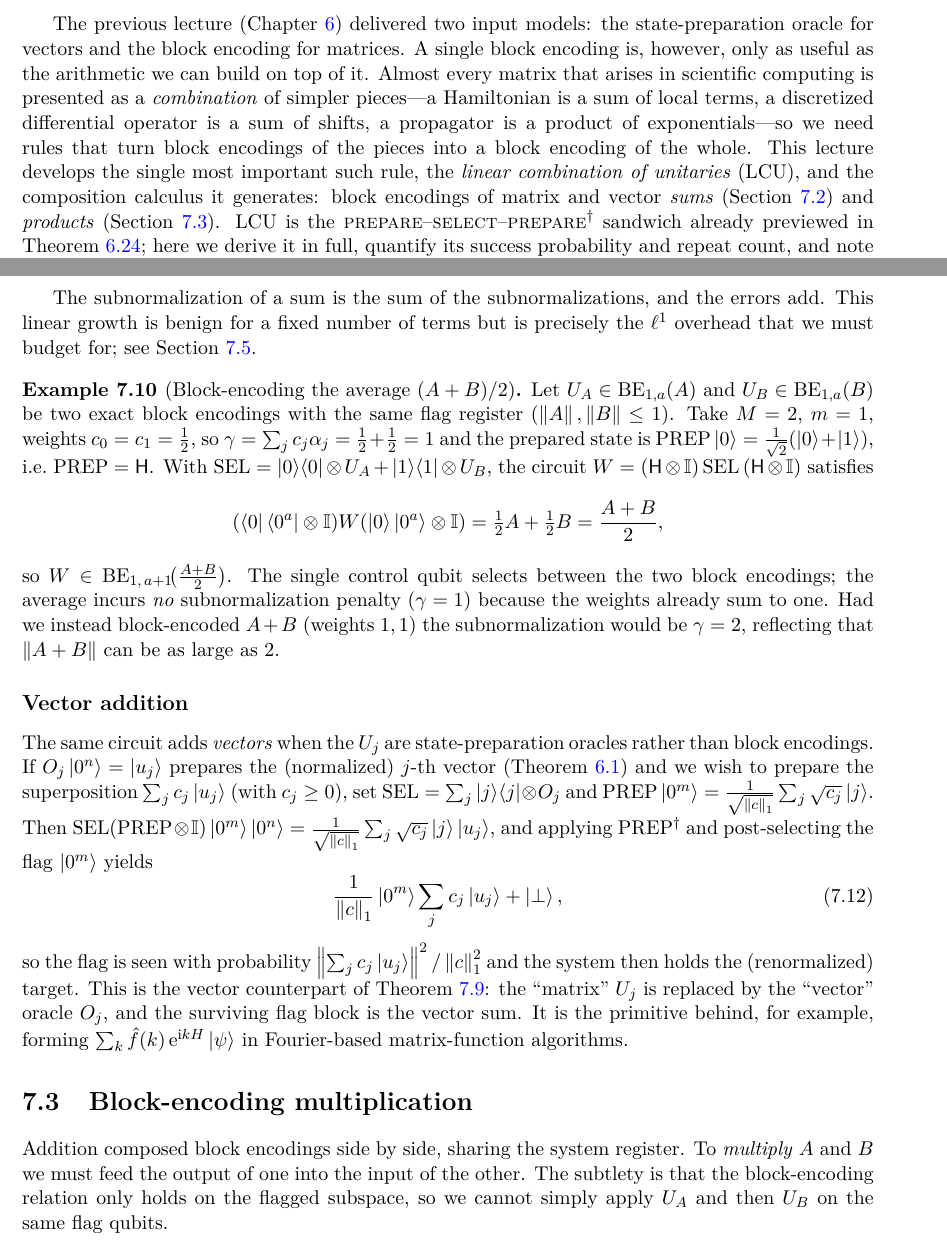
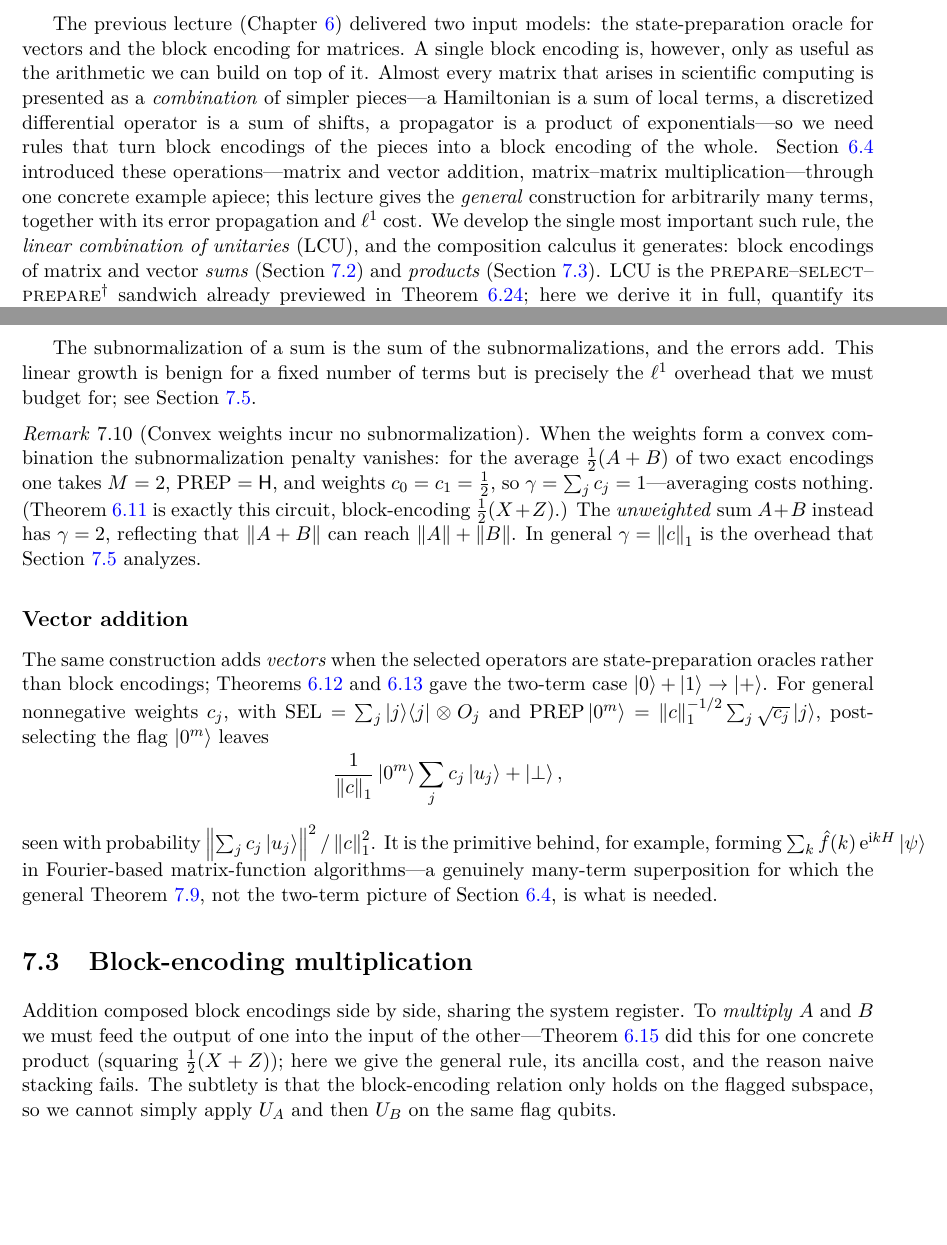
Before and after one commit to lzhang2012-sjtu/quantum-scientific-computing, a LaTeX thesis (main.tex, which reads lectures/lec07_lcu_block_encoding_arithmetic.tex): two parts of pages 115 and 119 of 215, joined at a grey line, cut so that both start at the same text, the shorter picture padded with empty space. Compiled offline with pdfLaTeX.

Commit message:
content(L6/L7): reorganize split -- Ch6 operational (ops by example), Ch7 general theory
- Ch7 intro states the division of labor with Ch6 (sec:lec06-arith)
- 7.2: keep general M-term sum prop (with error); replace duplicate (A+B)/2 example with a remark cross-referencing Ch6's (X+Z)/2; trim vector addition to the general weighted case + Fourier application
- 7.3 intro cross-references Ch6's squaring example, framing 7.3 as the general product rule + cost

Co-Authored-By: Claude <noreply@anthropic.com>

```diff
--- a/lectures/lec07_lcu_block_encoding_arithmetic.tex
+++ b/lectures/lec07_lcu_block_encoding_arithmetic.tex
@@ -18,8 +18,12 @@ on top of it. Almost every matrix that arises in scientific computing is present
 as a \emph{combination} of simpler pieces---a Hamiltonian is a sum of local terms,
 a discretized differential operator is a sum of shifts, a propagator is a product
 of exponentials---so we need rules that turn block encodings of the pieces into a
-block encoding of the whole. This lecture develops the single most important such
-rule, the \emph{linear combination of unitaries} (LCU), and the composition
+block encoding of the whole. \cref{sec:lec06-arith} introduced these operations---%
+matrix and vector addition, matrix--matrix multiplication---through one concrete
+example apiece; this lecture gives the \emph{general} construction for arbitrarily
+many terms, together with its error propagation and $\ell^1$ cost. We develop the
+single most important such rule, the \emph{linear combination of unitaries} (LCU), and
+the composition
 calculus it generates: block encodings of matrix and vector \emph{sums}
 (\cref{sec:lec07-2}) and \emph{products} (\cref{sec:lec07-3}). LCU is the
 \textsc{prepare}--\textsc{select}--\textsc{prepare}$\dg$ sandwich already
@@ -311,54 +317,45 @@ The subnormalization of a sum is the sum of the subnormalizations, and the error
 add. This linear growth is benign for a fixed number of terms but is precisely the
 $\ell^1$ overhead that we must budget for; see \cref{sec:lec07-5}.
 
-\begin{example}[Block-encoding the average $(A+B)/2$]
-\label{exa:lec07-average}
-Let $U_A\in\mathrm{BE}_{1,a}(A)$ and $U_B\in\mathrm{BE}_{1,a}(B)$ be two exact
-block encodings with the same flag register ($\norm{A},\norm{B}\le1$). Take
-$M=2$, $m=1$, weights $c_0=c_1=\tfrac12$, so $\gamma=\sum_j c_j\alpha_j=\tfrac12+
-\tfrac12=1$ and the prepared state is
-$\mathrm{PREP}\ket0=\tfrac{1}{\sqrt2}(\ket0+\ket1)$, i.e.\ $\mathrm{PREP}=\Hgate$.
-With $\mathrm{SEL}=\proj0\otimes U_A+\proj1\otimes U_B$, the circuit
-$W=(\Hgate\otimes\id)\,\mathrm{SEL}\,(\Hgate\otimes\id)$ satisfies
-\[
-  (\bra0\bra{0^a}\otimes\id)W(\ket0\ket{0^a}\otimes\id)
-  =\tfrac12 A+\tfrac12 B=\frac{A+B}{2},
-\]
-so $W\in\mathrm{BE}_{1,\,a+1}\!\bigl(\tfrac{A+B}{2}\bigr)$. The single control qubit
-selects between the two block encodings; the average incurs \emph{no}
-subnormalization penalty ($\gamma=1$) because the weights already sum to one. Had we
-instead block-encoded $A+B$ (weights $1,1$) the subnormalization would be
-$\gamma=2$, reflecting that $\norm{A+B}$ can be as large as $2$.
-\end{example}
+\begin{remark}[Convex weights incur no subnormalization]
+\label{rem:lec07-average}
+When the weights form a convex combination the subnormalization penalty vanishes: for
+the average $\tfrac12(A+B)$ of two exact encodings one takes $M=2$,
+$\mathrm{PREP}=\Hgate$, and weights $c_0=c_1=\tfrac12$, so $\gamma=\sum_j c_j=1$---%
+averaging costs nothing. (\cref{exa:lec06-add} is exactly this circuit, block-encoding
+$\tfrac12(X+Z)$.) The \emph{unweighted} sum $A+B$ instead has $\gamma=2$, reflecting
+that $\norm{A+B}$ can reach $\norm A+\norm B$. In general $\gamma=\norm{c}_1$ is the
+overhead that \cref{sec:lec07-5} analyzes.
+\end{remark}
 
 \subsection*{Vector addition}
 
-The same circuit adds \emph{vectors} when the $U_j$ are state-preparation oracles
-rather than block encodings. If $O_j\ket{0^n}=\ket{u_j}$ prepares the (normalized)
-$j$-th vector (\cref{def:lec06-sp}) and we wish to prepare the superposition
-$\sum_j c_j\ket{u_j}$ (with $c_j\ge0$), set $\mathrm{SEL}=\sum_j\proj{j}\otimes O_j$
-and $\mathrm{PREP}\ket{0^m}=\frac{1}{\sqrt{\norm{c}_1}}\sum_j\sqrt{c_j}\ket{j}$. Then
-$\mathrm{SEL}(\mathrm{PREP}\otimes\id)\ket{0^m}\ket{0^n}
-=\frac{1}{\sqrt{\norm{c}_1}}\sum_j\sqrt{c_j}\ket{j}\ket{u_j}$, and applying
-$\mathrm{PREP}\dg$ and post-selecting the flag $\ket{0^m}$ yields
-\begin{equation}
+The same construction adds \emph{vectors} when the selected operators are
+state-preparation oracles rather than block encodings;
+\cref{prop:lec06-vecadd,exa:lec06-vecadd} gave the two-term case
+$\ket0+\ket1\to\ket+$. For general nonnegative weights $c_j$, with
+$\mathrm{SEL}=\sum_j\proj{j}\otimes O_j$ and
+$\mathrm{PREP}\ket{0^m}=\norm{c}_1^{-1/2}\sum_j\sqrt{c_j}\ket{j}$, post-selecting the
+flag $\ket{0^m}$ leaves
+\[
   \frac{1}{\norm{c}_1}\ket{0^m}\sum_{j}c_j\ket{u_j}+\ket{\perp},
-  \label{eq:lec07-vecadd}
-\end{equation}
-so the flag is seen with probability $\norm{\sum_j c_j\ket{u_j}}^2/\norm{c}_1^2$ and
-the system then holds the (renormalized) target. This is the vector counterpart of
-\cref{prop:lec07-sum}: the ``matrix'' $U_j$ is replaced by the ``vector'' oracle
-$O_j$, and the surviving flag block is the vector sum. It is the primitive behind,
-for example, forming $\sum_k \hat f(k)\,\ee^{\ii k H}\ket{\psi}$ in Fourier-based
-matrix-function algorithms.
+\]
+seen with probability $\norm{\sum_j c_j\ket{u_j}}^2/\norm{c}_1^2$. It is the primitive
+behind, for example, forming $\sum_k \hat f(k)\,\ee^{\ii k H}\ket{\psi}$ in
+Fourier-based matrix-function algorithms---a genuinely many-term superposition for
+which the general \cref{prop:lec07-sum}, not the two-term picture of
+\cref{sec:lec06-arith}, is what is needed.
 
 \section{Block-encoding multiplication}
 \label{sec:lec07-3}
 
 Addition composed block encodings side by side, sharing the system register. To
 \emph{multiply} $A$ and $B$ we must feed the output of one into the input of the
-other. The subtlety is that the block-encoding relation only holds on the flagged
-subspace, so we cannot simply apply $U_A$ and then $U_B$ on the same flag qubits.
+other---\cref{exa:lec06-mult} did this for one concrete product (squaring
+$\tfrac12(X+Z)$); here we give the general rule, its ancilla cost, and the reason
+naive stacking fails. The subtlety is that the block-encoding relation only holds on
+the flagged subspace, so we cannot simply apply $U_A$ and then $U_B$ on the same flag
+qubits.
 
 \begin{remark}[Why naive stacking fails]
 \label{rem:lec07-naive}
```
Also changed, not shown: lectures/lec07_lcu_block_encoding_arithmetic.tex (10 more changed lines).
